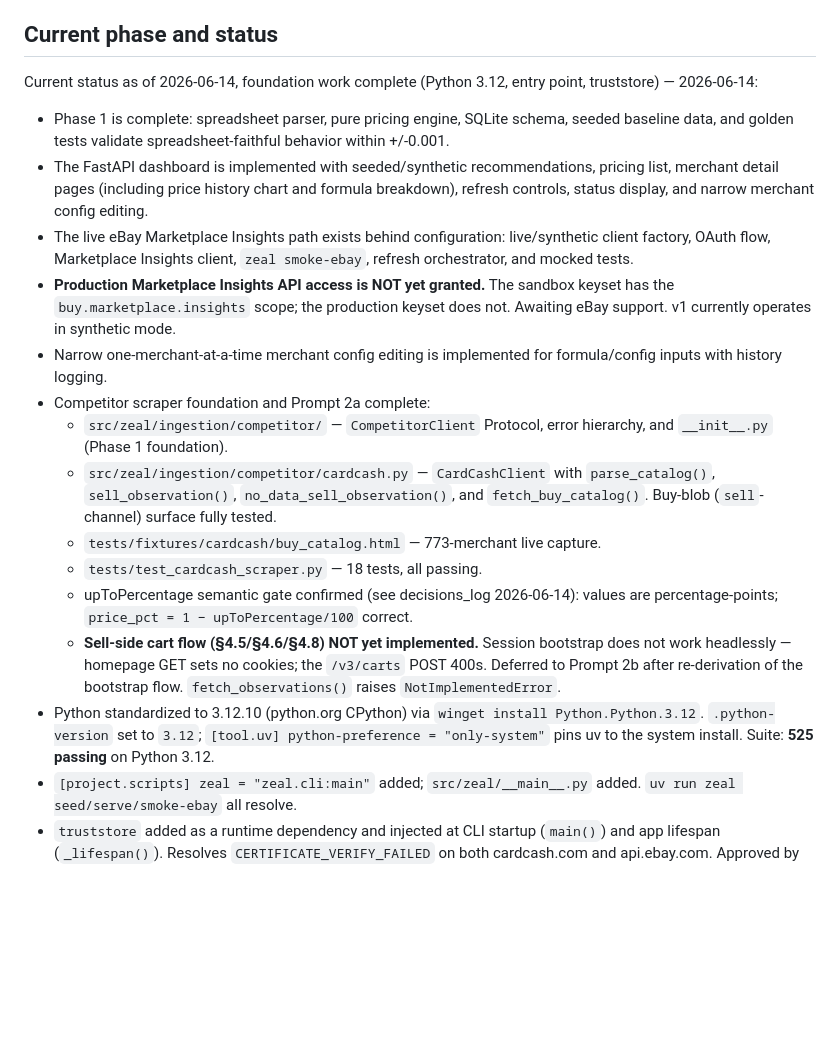
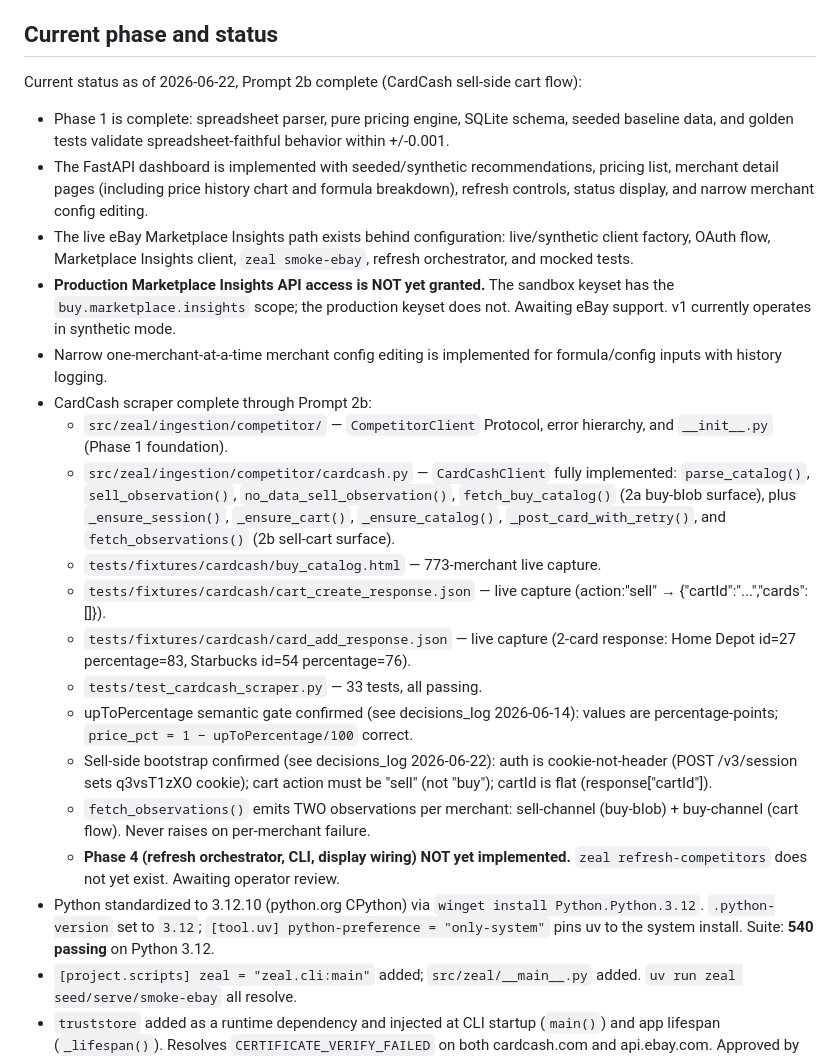
Before and after one commit to rkplank/zeal-pricing-tool, a Markdown page: CLAUDE.md, the part around the change. Drawn GitHub-style; blank space fills up the shorter version.

Commit message:
Update CLAUDE.md status block for Prompt 2b
Co-Authored-By: Claude Sonnet 4.6 <noreply@anthropic.com>

```diff
--- a/CLAUDE.md
+++ b/CLAUDE.md
@@ -17,7 +17,7 @@ Read the relevant section before making any non-trivial change. The spec is the
 
 ## Current phase and status
 
-Current status as of 2026-06-14, foundation work complete (Python 3.12, entry point, truststore) — 2026-06-14:
+Current status as of 2026-06-22, Prompt 2b complete (CardCash sell-side cart flow):
 
 - Phase 1 is complete: spreadsheet parser, pure pricing engine, SQLite schema,
   seeded baseline data, and golden tests validate spreadsheet-faithful behavior
@@ -34,24 +34,33 @@ Current status as of 2026-06-14, foundation work complete (Python 3.12, entry po
   not. Awaiting eBay support. v1 currently operates in synthetic mode.
 - Narrow one-merchant-at-a-time merchant config editing is implemented for
   formula/config inputs with history logging.
-- Competitor scraper foundation and Prompt 2a complete:
+- CardCash scraper complete through Prompt 2b:
   - `src/zeal/ingestion/competitor/` — `CompetitorClient` Protocol, error
     hierarchy, and `__init__.py` (Phase 1 foundation).
-  - `src/zeal/ingestion/competitor/cardcash.py` — `CardCashClient` with
-    `parse_catalog()`, `sell_observation()`, `no_data_sell_observation()`,
-    and `fetch_buy_catalog()`. Buy-blob (`sell`-channel) surface fully tested.
+  - `src/zeal/ingestion/competitor/cardcash.py` — `CardCashClient` fully
+    implemented: `parse_catalog()`, `sell_observation()`,
+    `no_data_sell_observation()`, `fetch_buy_catalog()` (2a buy-blob surface),
+    plus `_ensure_session()`, `_ensure_cart()`, `_ensure_catalog()`,
+    `_post_card_with_retry()`, and `fetch_observations()` (2b sell-cart surface).
   - `tests/fixtures/cardcash/buy_catalog.html` — 773-merchant live capture.
-  - `tests/test_cardcash_scraper.py` — 18 tests, all passing.
+  - `tests/fixtures/cardcash/cart_create_response.json` — live capture
+    (action:"sell" → {"cartId":"...","cards":[]}).
+  - `tests/fixtures/cardcash/card_add_response.json` — live capture (2-card
+    response: Home Depot id=27 percentage=83, Starbucks id=54 percentage=76).
+  - `tests/test_cardcash_scraper.py` — 33 tests, all passing.
   - upToPercentage semantic gate confirmed (see decisions_log 2026-06-14):
     values are percentage-points; `price_pct = 1 − upToPercentage/100` correct.
-  - **Sell-side cart flow (§4.5/§4.6/§4.8) NOT yet implemented.** Session
-    bootstrap does not work headlessly — homepage GET sets no cookies; the
-    `/v3/carts` POST 400s. Deferred to Prompt 2b after re-derivation of the
-    bootstrap flow. `fetch_observations()` raises `NotImplementedError`.
+  - Sell-side bootstrap confirmed (see decisions_log 2026-06-22): auth is
+    cookie-not-header (POST /v3/session sets q3vsT1zXO cookie); cart action
+    must be "sell" (not "buy"); cartId is flat (response["cartId"]).
+  - `fetch_observations()` emits TWO observations per merchant: sell-channel
+    (buy-blob) + buy-channel (cart flow). Never raises on per-merchant failure.
+  - **Phase 4 (refresh orchestrator, CLI, display wiring) NOT yet implemented.**
+    `zeal refresh-competitors` does not yet exist. Awaiting operator review.
 - Python standardized to 3.12.10 (python.org CPython) via `winget install
   Python.Python.3.12`. `.python-version` set to `3.12`; `[tool.uv]
   python-preference = "only-system"` pins uv to the system install. Suite:
-  **525 passing** on Python 3.12.
+  **540 passing** on Python 3.12.
 - `[project.scripts] zeal = "zeal.cli:main"` added; `src/zeal/__main__.py`
   added. `uv run zeal seed/serve/smoke-ebay` all resolve.
 - `truststore` added as a runtime dependency and injected at CLI startup
```
